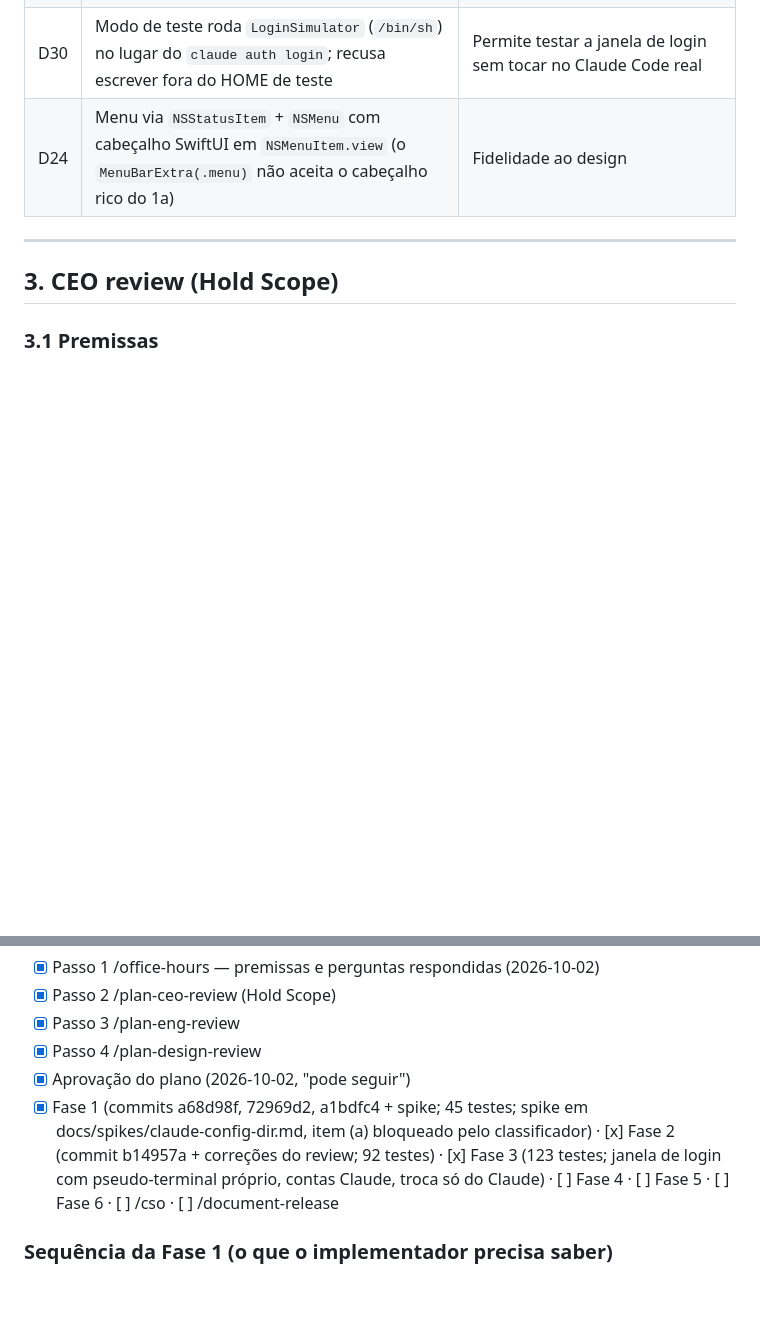
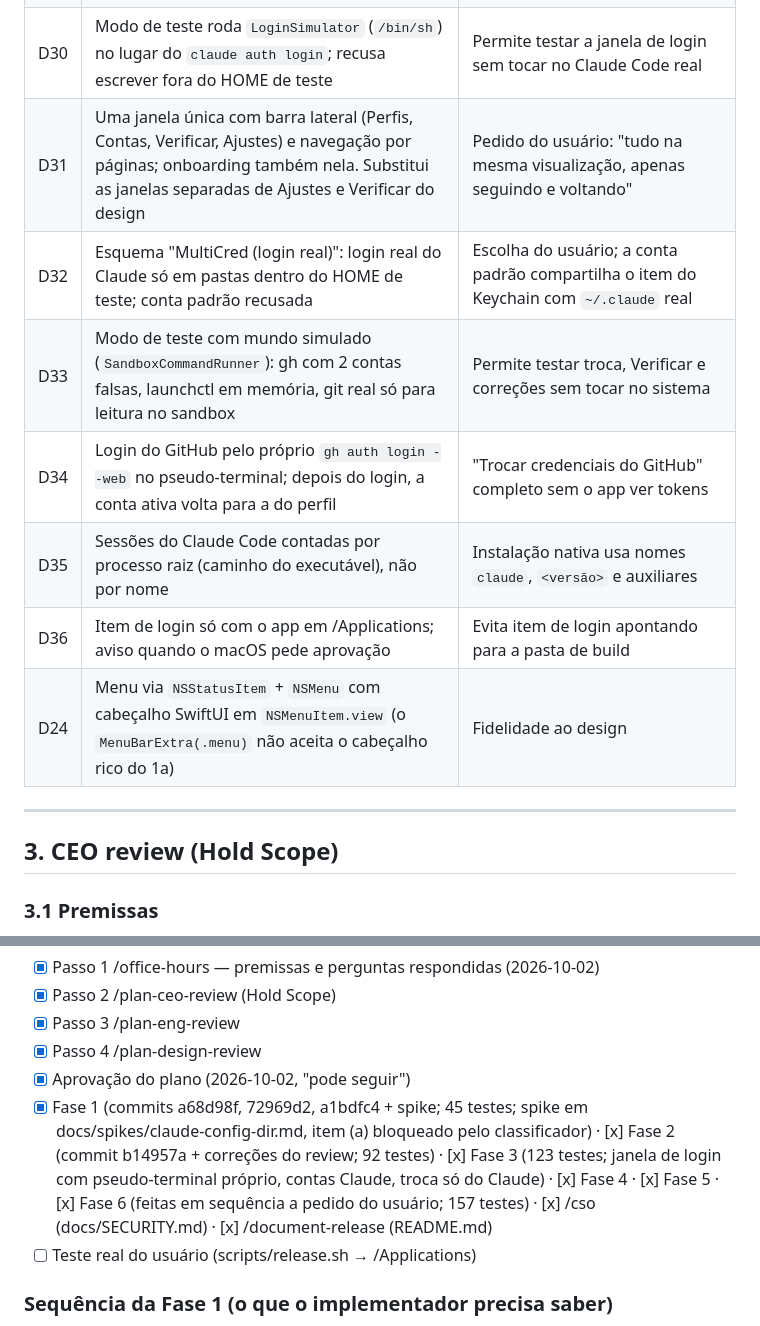
Before and after one commit to Rafael-Leivas/MultiCred, a Markdown page: docs/PLAN.md, 2 parts joined by grey strips. Drawn GitHub-style; blank space fills up the shorter version.

Commit message:
Record decisions D31-D36 and final progress in the plan

```diff
--- a/docs/PLAN.md
+++ b/docs/PLAN.md
@@ -93,6 +93,12 @@ Tudo abaixo está **aprovado por delegação** e pode ser revisto.
 | D28 | O Verificar lê o git com `git config --includes` (ou sem escopo): leitura com `--global` sozinho ignora `[include]` | Teste da Fase 2 com git real |
 | D29 | Pseudo-terminal próprio (`PseudoTerminalProcess`: `posix_openpt` + `Process`) e saída como texto monoespaçado, sem SwiftTerm | Avaliação da Fase 3: SwiftTerm 1.20 exige Metal Toolchain + plugin de build; 1.2.x não expõe o processo (não dá para encerrar o `claude`). Zero dependências externas |
 | D30 | Modo de teste roda `LoginSimulator` (`/bin/sh`) no lugar do `claude auth login`; recusa escrever fora do HOME de teste | Permite testar a janela de login sem tocar no Claude Code real |
+| D31 | Uma janela única com barra lateral (Perfis, Contas, Verificar, Ajustes) e navegação por páginas; onboarding também nela. Substitui as janelas separadas de Ajustes e Verificar do design | Pedido do usuário: "tudo na mesma visualização, apenas seguindo e voltando" |
+| D32 | Esquema "MultiCred (login real)": login real do Claude só em pastas dentro do HOME de teste; conta padrão recusada | Escolha do usuário; a conta padrão compartilha o item do Keychain com `~/.claude` real |
+| D33 | Modo de teste com mundo simulado (`SandboxCommandRunner`): gh com 2 contas falsas, launchctl em memória, git real só para leitura no sandbox | Permite testar troca, Verificar e correções sem tocar no sistema |
+| D34 | Login do GitHub pelo próprio `gh auth login --web` no pseudo-terminal; depois do login, a conta ativa volta para a do perfil | "Trocar credenciais do GitHub" completo sem o app ver tokens |
+| D35 | Sessões do Claude Code contadas por processo raiz (caminho do executável), não por nome | Instalação nativa usa nomes `claude`, `<versão>` e auxiliares |
+| D36 | Item de login só com o app em /Applications; aviso quando o macOS pede aprovação | Evita item de login apontando para a pasta de build |
 | D24 | Menu via `NSStatusItem` + `NSMenu` com cabeçalho SwiftUI em `NSMenuItem.view` (o `MenuBarExtra(.menu)` não aceita o cabeçalho rico do 1a) | Fidelidade ao design |
 
 ---
@@ -523,7 +529,8 @@ Progresso:
 - [x] Passo 3 /plan-eng-review
 - [x] Passo 4 /plan-design-review
 - [x] Aprovação do plano (2026-10-02, "pode seguir")
-- [x] Fase 1 (commits a68d98f, 72969d2, a1bdfc4 + spike; 45 testes; spike em docs/spikes/claude-config-dir.md, item (a) bloqueado pelo classificador) · [x] Fase 2 (commit b14957a + correções do review; 92 testes) · [x] Fase 3 (123 testes; janela de login com pseudo-terminal próprio, contas Claude, troca só do Claude) · [ ] Fase 4 · [ ] Fase 5 · [ ] Fase 6 · [ ] /cso · [ ] /document-release
+- [x] Fase 1 (commits a68d98f, 72969d2, a1bdfc4 + spike; 45 testes; spike em docs/spikes/claude-config-dir.md, item (a) bloqueado pelo classificador) · [x] Fase 2 (commit b14957a + correções do review; 92 testes) · [x] Fase 3 (123 testes; janela de login com pseudo-terminal próprio, contas Claude, troca só do Claude) · [x] Fase 4 · [x] Fase 5 · [x] Fase 6 (feitas em sequência a pedido do usuário; 157 testes) · [x] /cso (docs/SECURITY.md) · [x] /document-release (README.md)
+- [ ] Teste real do usuário (scripts/release.sh → /Applications)
 
 ### Sequência da Fase 1 (o que o implementador precisa saber)
 - Hora 1: criar pacote `MultiCredCore` (swift-tools 6.0, macOS 14) e o `.xcodeproj` com pastas
```
